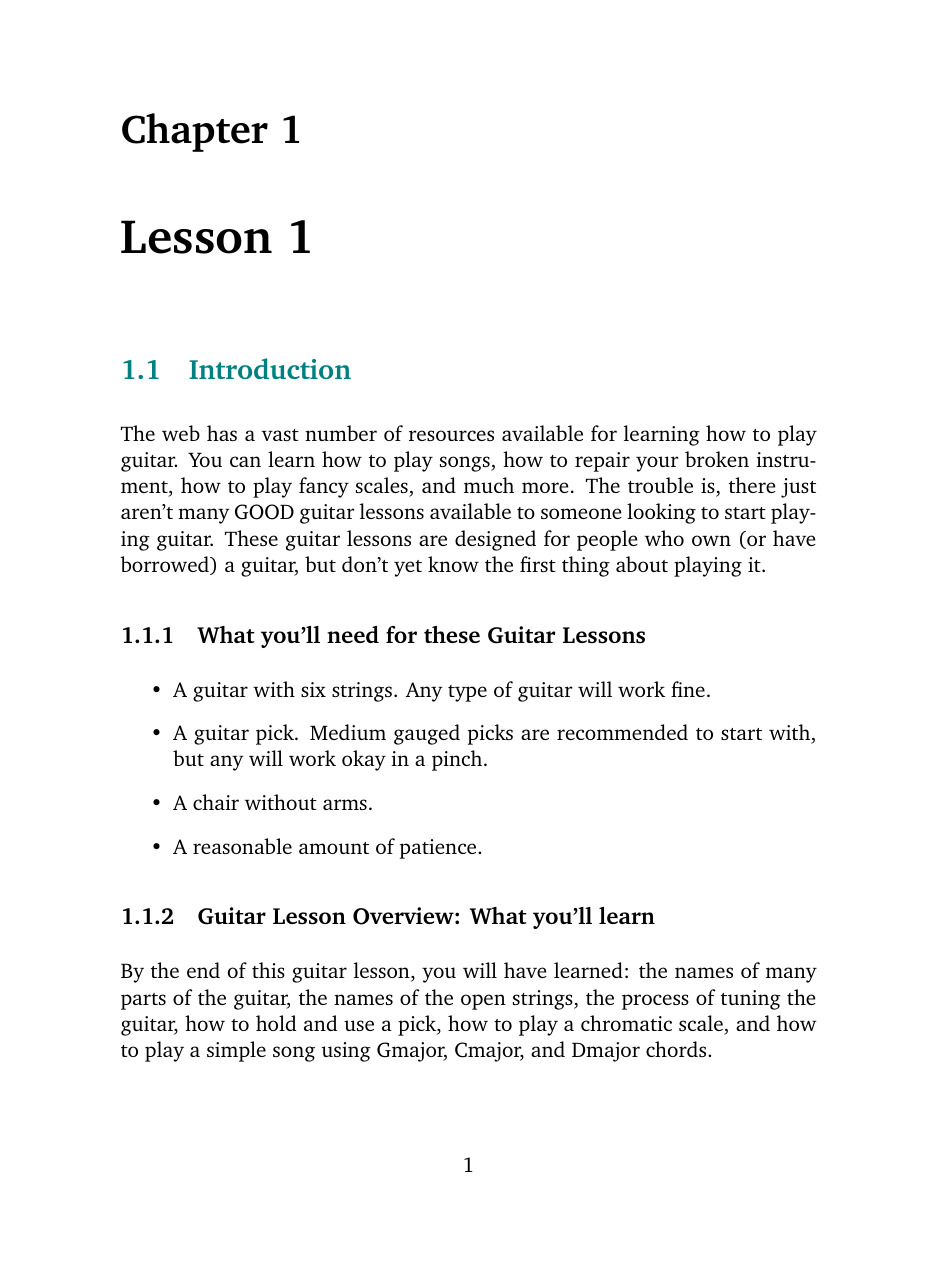
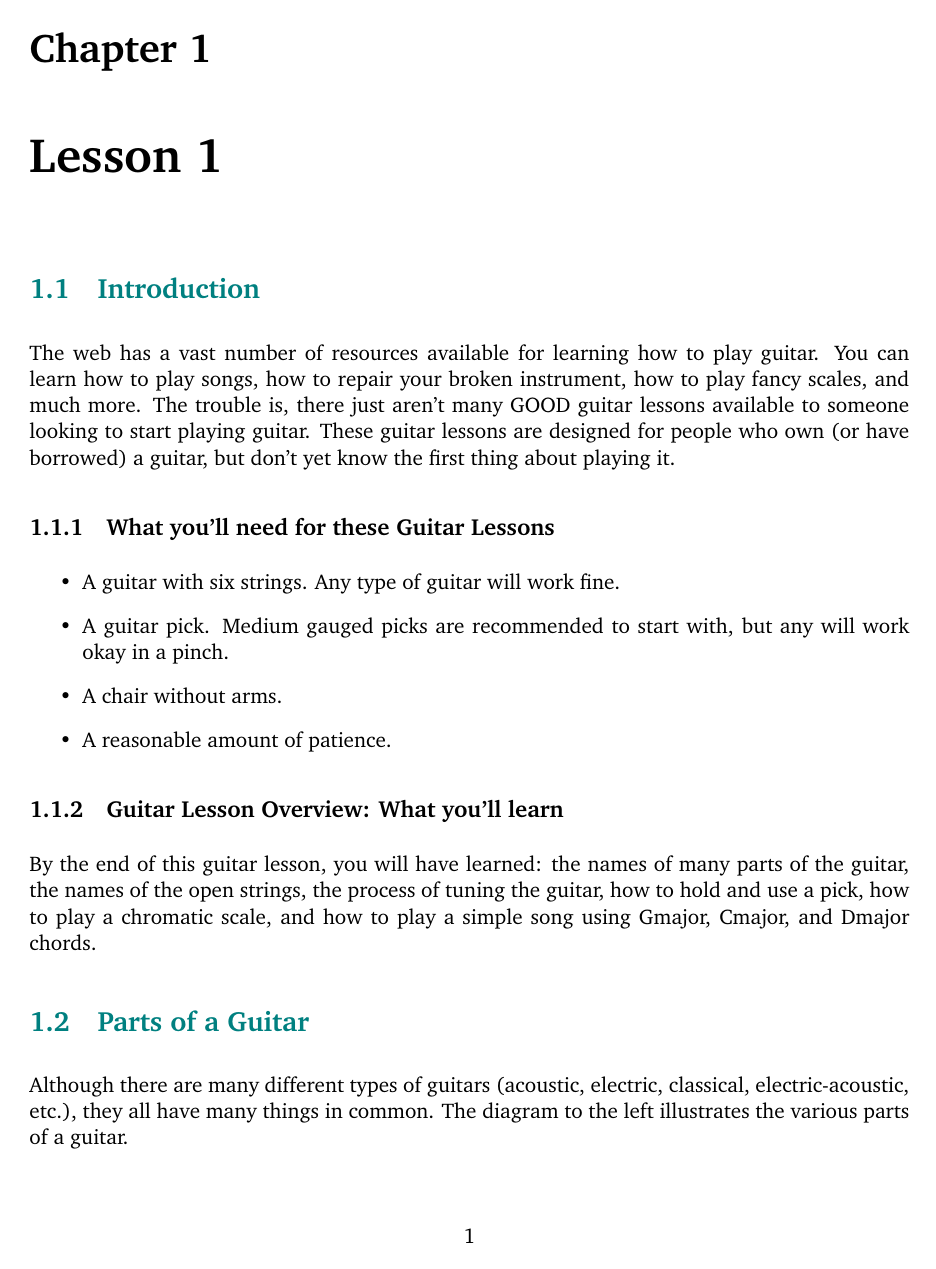
Before and after one commit to mgriffin/Latex-Projects, a LaTeX document (guitar/main.tex): page 1 of 79 before the commit and page 1 of 66 after it. Compiled offline with pdfLaTeX.

Commit message:
changed the page margins

```diff
--- a/guitar/main.tex
+++ b/guitar/main.tex
@@ -1,5 +1,6 @@
 \documentclass[a4paper,11pt]{report}
 
+\usepackage[left=2.5cm,right=2.5cm,top=3cm,bottom=3cm]{geometry}
 \setlength{\parindent}{0.0in}
 \setlength{\parskip}{0.1in}
 
```
